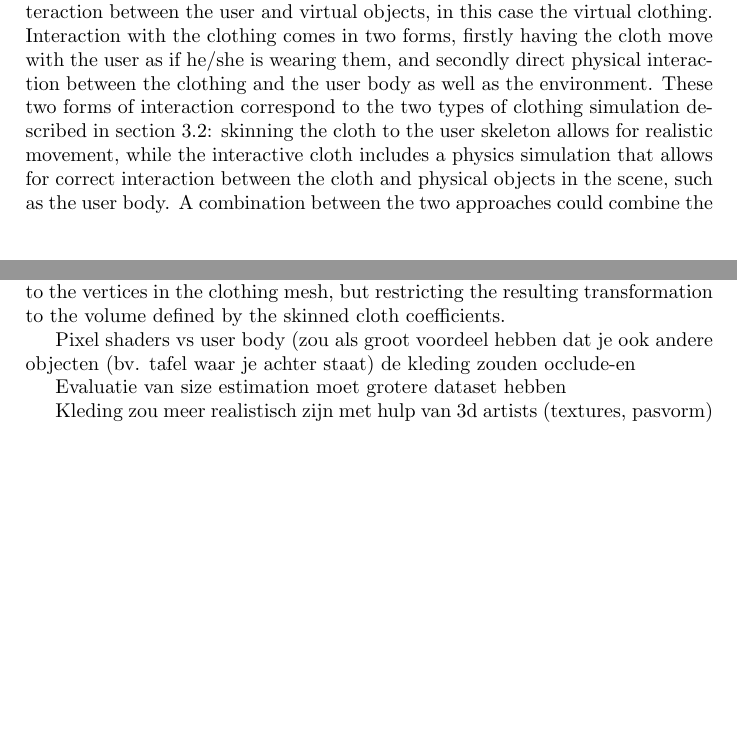
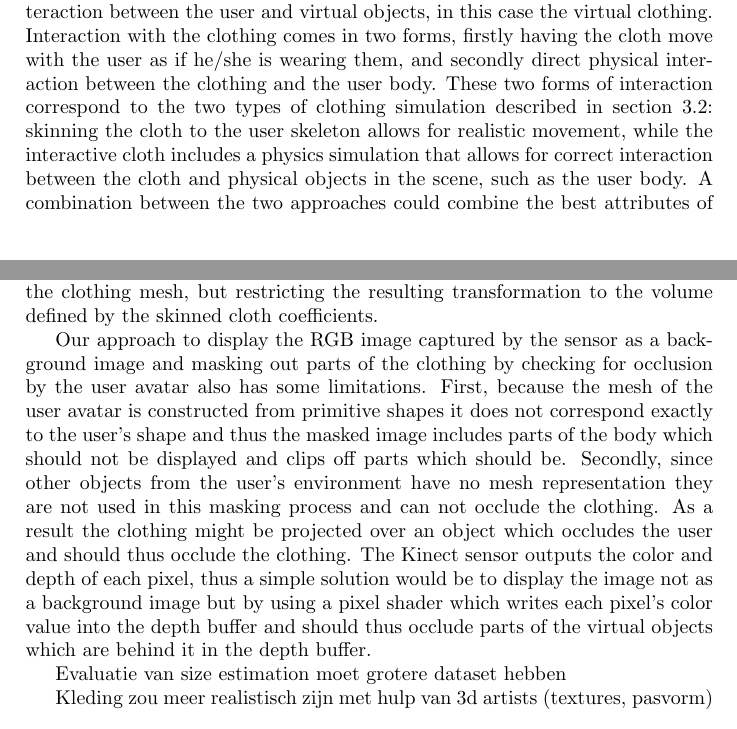
Before and after one commit to anthonyheckmann/KinectDressingRoom, a LaTeX paper (Report/KinectDressingRoom-report.tex): two parts of pages 5 and 6 of 7, joined at a grey line, cut so that both start at the same text, the shorter picture padded with empty space. Compiled offline with pdfLaTeX.

Commit message:
Added discussion on masking vs pixel shaders

```diff
--- a/Report/KinectDressingRoom-report.tex
+++ b/Report/KinectDressingRoom-report.tex
@@ -166,9 +166,9 @@ Figure x. An user wearing a dress <maybe ask girl…>
 
 The implementation discussed in section \ref{sec:implementation} has several limitations which we will discuss in this section, along with suggestions for removing these limitations.
 
-For any augmented reality application it is important to have realistic interaction between the user and virtual objects, in this case the virtual clothing. Interaction with the clothing comes in two forms, firstly having the cloth move with the user as if he/she is wearing them, and secondly direct physical interaction between the clothing and the user body as well as the environment. These two forms of interaction correspond to the two types of clothing simulation described in section \ref{sec:virtual_clothes}: skinning the cloth to the user skeleton allows for realistic movement, while the interactive cloth includes a physics simulation that allows for correct interaction between the cloth and physical objects in the scene, such as the user body. A combination between the two approaches could combine the best attributes of both. Such an approach would be to add collision detection to the vertices in the clothing mesh, but restricting the resulting transformation to the volume defined by the skinned cloth coefficients.
+For any augmented reality application it is important to have realistic interaction between the user and virtual objects, in this case the virtual clothing. Interaction with the clothing comes in two forms, firstly having the cloth move with the user as if he/she is wearing them, and secondly direct physical interaction between the clothing and the user body. These two forms of interaction correspond to the two types of clothing simulation described in section \ref{sec:virtual_clothes}: skinning the cloth to the user skeleton allows for realistic movement, while the interactive cloth includes a physics simulation that allows for correct interaction between the cloth and physical objects in the scene, such as the user body. A combination between the two approaches could combine the best attributes of both. Such an approach would be to add collision detection to the vertices in the clothing mesh, but restricting the resulting transformation to the volume defined by the skinned cloth coefficients.
 
-Pixel shaders vs user body (zou als groot voordeel hebben dat je ook andere objecten (bv. tafel waar je achter staat) de kleding zouden occlude-en
+Our approach to display the RGB image captured by the sensor as a background image and masking out parts of the clothing by checking for occlusion by the user avatar also has some limitations. First, because the mesh of the user avatar is constructed from primitive shapes it does not correspond exactly to the user's shape and thus the masked image includes parts of the body which should not be displayed and clips off parts which should be. Secondly, since other objects from the user's environment have no mesh representation they are not used in this masking process and can not occlude the clothing. As a result the clothing might be projected over an object which occludes the user and should thus occlude the clothing. The Kinect sensor outputs the color and depth of each pixel, thus a simple solution would be to display the image not as a background image but by using a pixel shader which writes each pixel's color value into the depth buffer and should thus occlude parts of the virtual objects which are behind it in the depth buffer.
 
 Evaluatie van size estimation moet grotere dataset hebben
 
```
